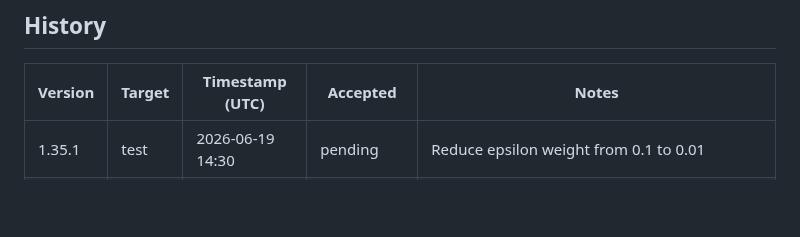
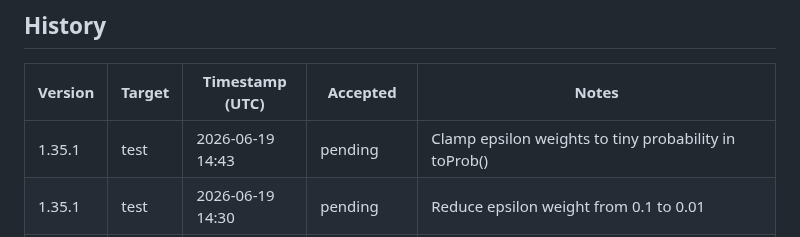
Before and after one commit to pakelly/battletech-sig, a Markdown page: VERSION.md, the part around one of its changes. Rendered like a GitHub page; blank space fills up the shorter version.

Commit message:
VERSION.md: auto-stamp 1.35.1 test deploy

```diff
--- a/VERSION.md
+++ b/VERSION.md
@@ -11,6 +11,7 @@
 
 | Version | Target | Timestamp (UTC) | Accepted | Notes |
 |---------|--------|-----------------|----------|-------|
+| 1.35.1 | test | 2026-06-19 14:43 | pending | Clamp epsilon weights to tiny probability in toProb() |
 | 1.35.1 | test | 2026-06-19 14:30 | pending | Reduce epsilon weight from 0.1 to 0.01 |
 | 1.35.1 | test | 2026-06-19 10:01 | pending | Era-filter sub-faction data using factions.xml year ranges |
 | 1.35.1 | test | 2026-06-19 05:57 | pending | Fix Mode B zeroing of epsilon weights with sub-faction data |
```
Also changed, not shown: other parts of VERSION.md (+1 -1 lines).
